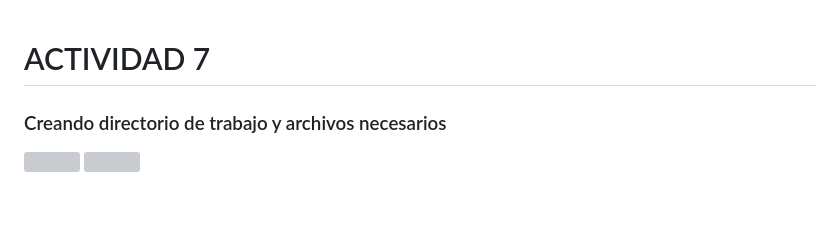
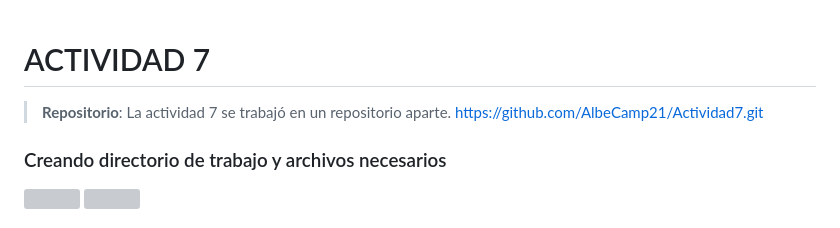
Before and after one commit to AlbeCamp21/Desarrollo-de-Software, a Markdown page: Actividad 7/actividad7.md, the part around the change. Drawn GitHub-style; grey boxes are pictures that could not be loaded.

Commit message:
Actualizar actividad7.md

```diff
--- a/Actividad 7/actividad7.md
+++ b/Actividad 7/actividad7.md
@@ -1,4 +1,8 @@
 # ACTIVIDAD 7
+
+> **Repositorio**: La actividad 7 se trabajó en un repositorio aparte.
+> https://github.com/AlbeCamp21/Actividad7.git
+
 ### Creando directorio de trabajo y archivos necesarios
 
 <img src="../Imagenes/act7/intro_1.jpg" width="560">
```
